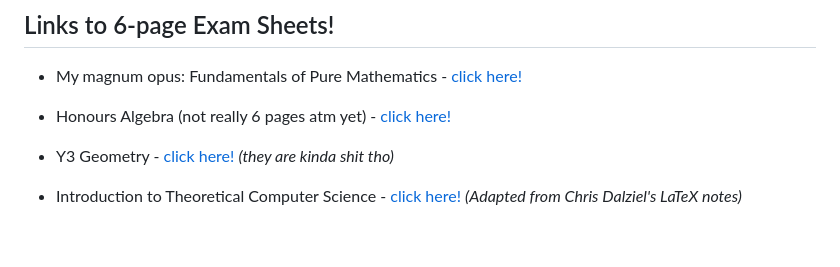
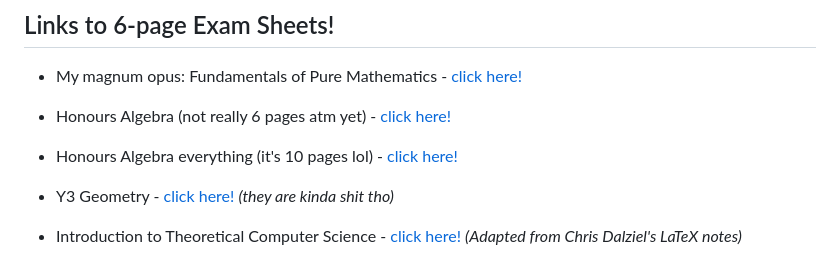
Before and after one commit to leon0241/leon-latex-notes, a Markdown page: README.md, the part around the change. Drawn GitHub-style; blank space fills up the shorter version.

Commit message:
update readme again

```diff
--- a/README.md
+++ b/README.md
@@ -5,6 +5,7 @@ LaTeX lecture notes and exam notes for a variety of courses in UoE CompSci and M
 ## Links to 6-page Exam Sheets!
 - My magnum opus: Fundamentals of Pure Mathematics - [click here!](FPM/notes_colour.pdf)
 - Honours Algebra (not really 6 pages atm yet) - [click here!](algebra-6p/algebra-6p.pdf)
+- Honours Algebra everything (it's 10 pages lol) - [click here!](algebra-10p/algebra-10p.pdf)
 
 
 
```
